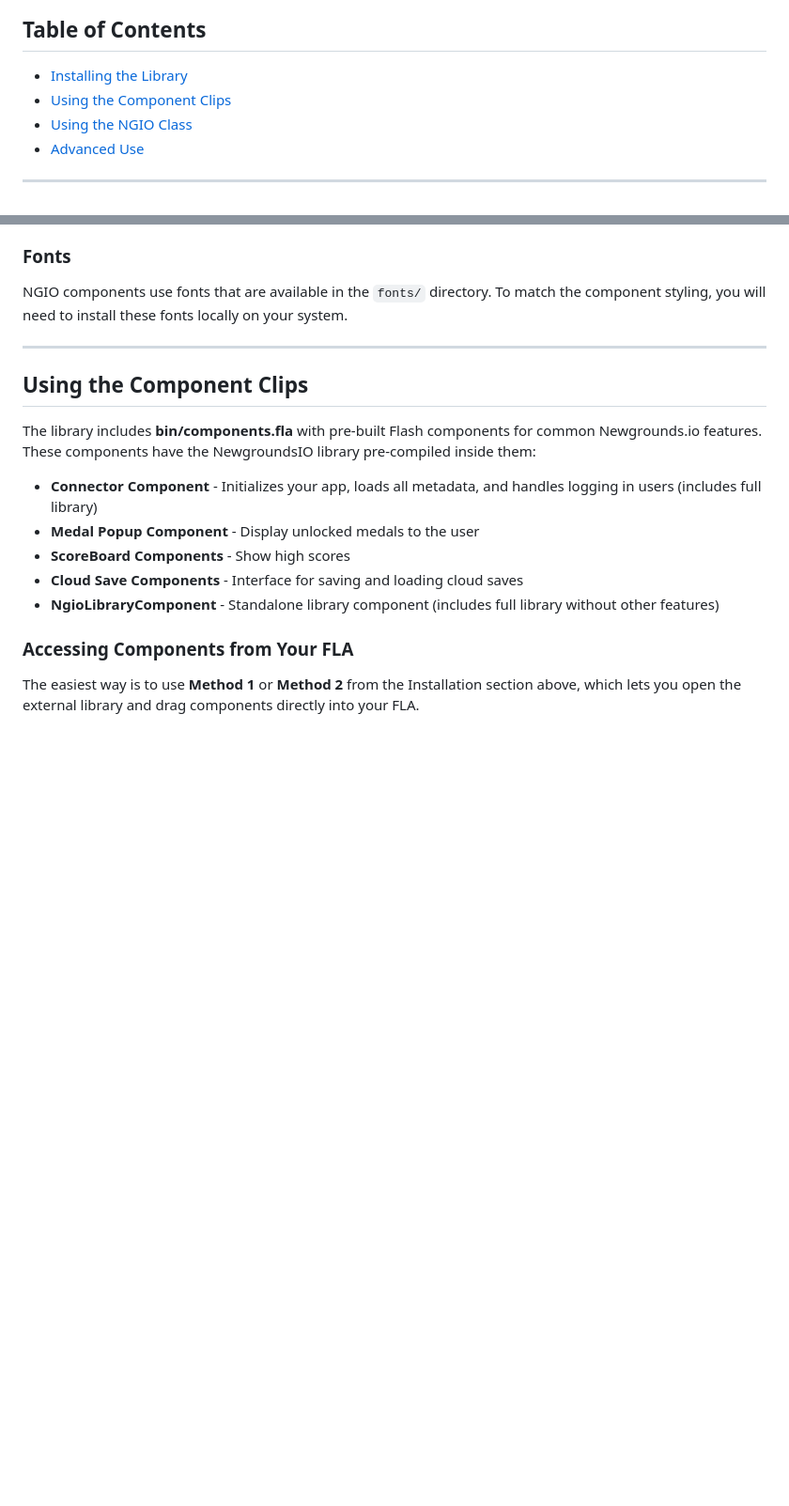
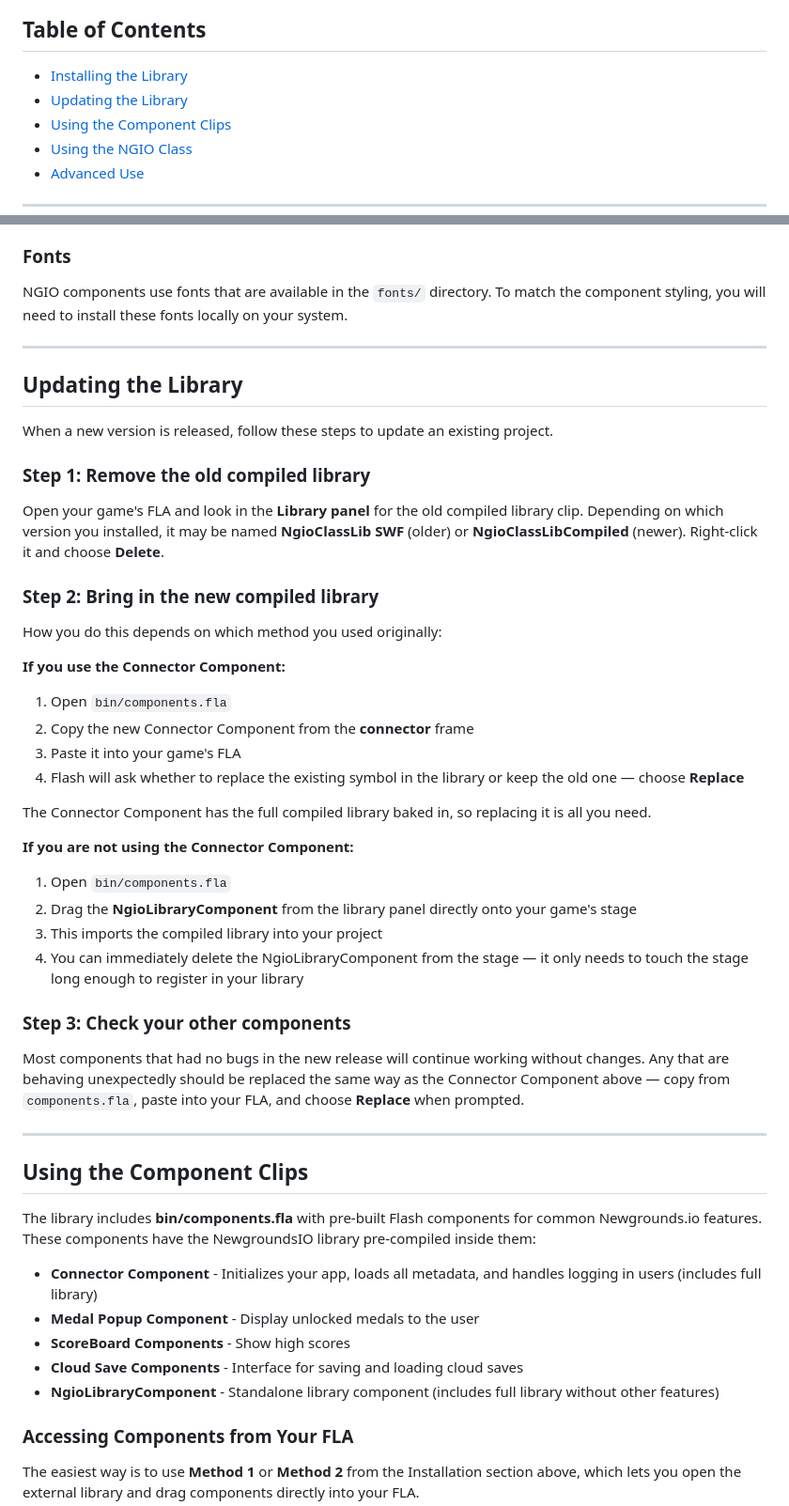
Before and after one commit to PsychoGoldfishNG/NewgroundsIO-AS2, a Markdown page: README.md, 2 parts joined by grey strips. Shown at 94% size. GitHub-like rendering; blank space fills up the shorter version.

Commit message:
add Updating the Library section to README
Co-Authored-By: Claude Sonnet 4.6 <noreply@anthropic.com>

```diff
--- a/README.md
+++ b/README.md
@@ -7,6 +7,7 @@ A comprehensive ActionScript 2.0 library for integrating Newgrounds.io API funct
 ## Table of Contents
 
 - [Installing the Library](#installing-the-library)
+- [Updating the Library](#updating-the-library)
 - [Using the Component Clips](#using-the-component-clips)
 - [Using the NGIO Class](#using-the-ngio-class)
 - [Advanced Use](#advanced-use)
@@ -156,6 +157,40 @@ MyGame/
 ### Fonts
 
 NGIO components use fonts that are available in the `fonts/` directory. To match the component styling, you will need to install these fonts locally on your system.
+
+---
+
+## Updating the Library
+
+When a new version is released, follow these steps to update an existing project.
+
+### Step 1: Remove the old compiled library
+
+Open your game's FLA and look in the **Library panel** for the old compiled library clip. Depending on which version you installed, it may be named **NgioClassLib SWF** (older) or **NgioClassLibCompiled** (newer). Right-click it and choose **Delete**.
+
+### Step 2: Bring in the new compiled library
+
+How you do this depends on which method you used originally:
+
+**If you use the Connector Component:**
+
+1. Open `bin/components.fla`
+2. Copy the new Connector Component from the **connector** frame
+3. Paste it into your game's FLA
+4. Flash will ask whether to replace the existing symbol in the library or keep the old one — choose **Replace**
+
+The Connector Component has the full compiled library baked in, so replacing it is all you need.
+
+**If you are not using the Connector Component:**
+
+1. Open `bin/components.fla`
+2. Drag the **NgioLibraryComponent** from the library panel directly onto your game's stage
+3. This imports the compiled library into your project
+4. You can immediately delete the NgioLibraryComponent from the stage — it only needs to touch the stage long enough to register in your library
+
+### Step 3: Check your other components
+
+Most components that had no bugs in the new release will continue working without changes. Any that are behaving unexpectedly should be replaced the same way as the Connector Component above — copy from `components.fla`, paste into your FLA, and choose **Replace** when prompted.
 
 ---
 
```
